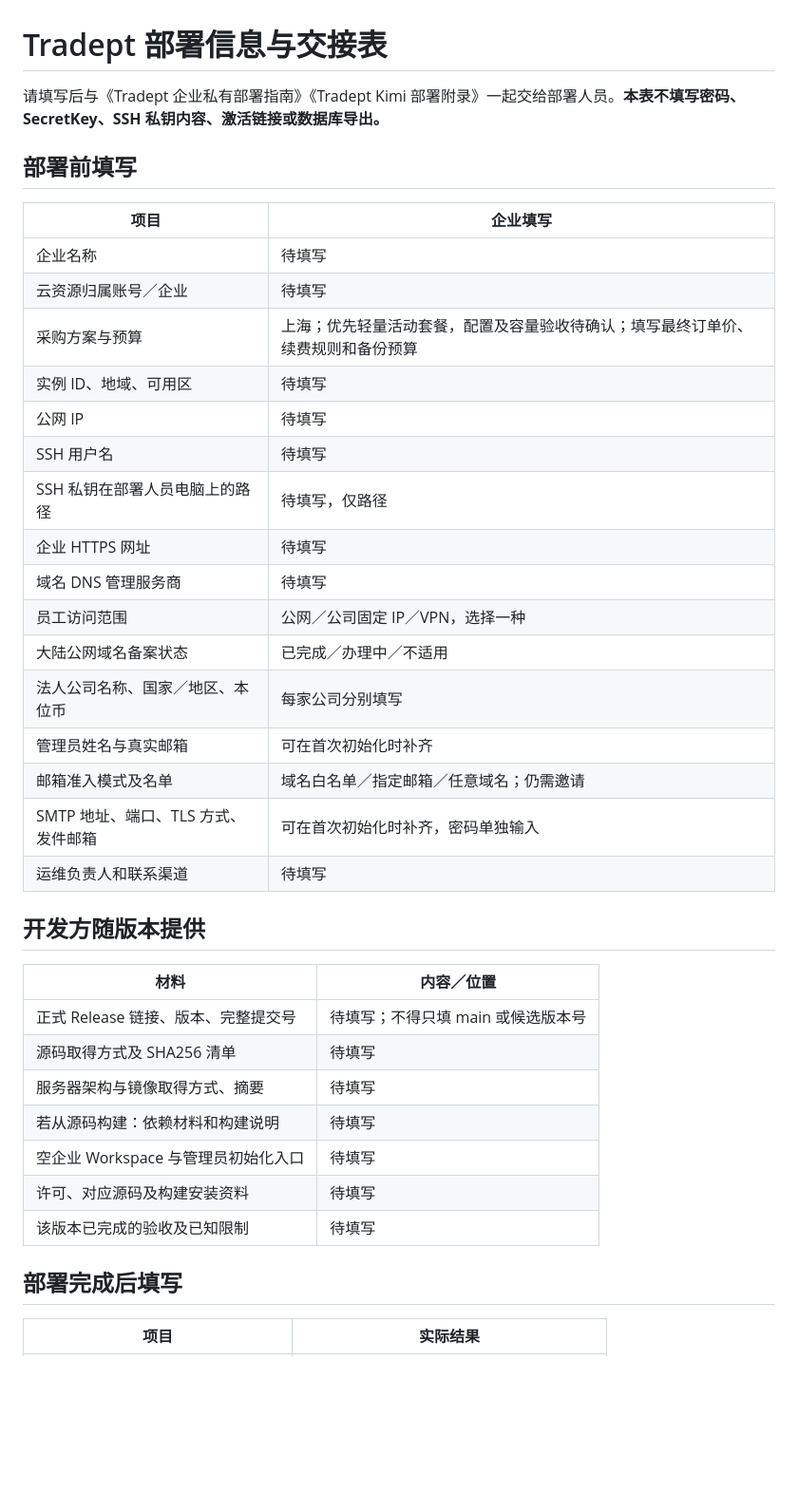
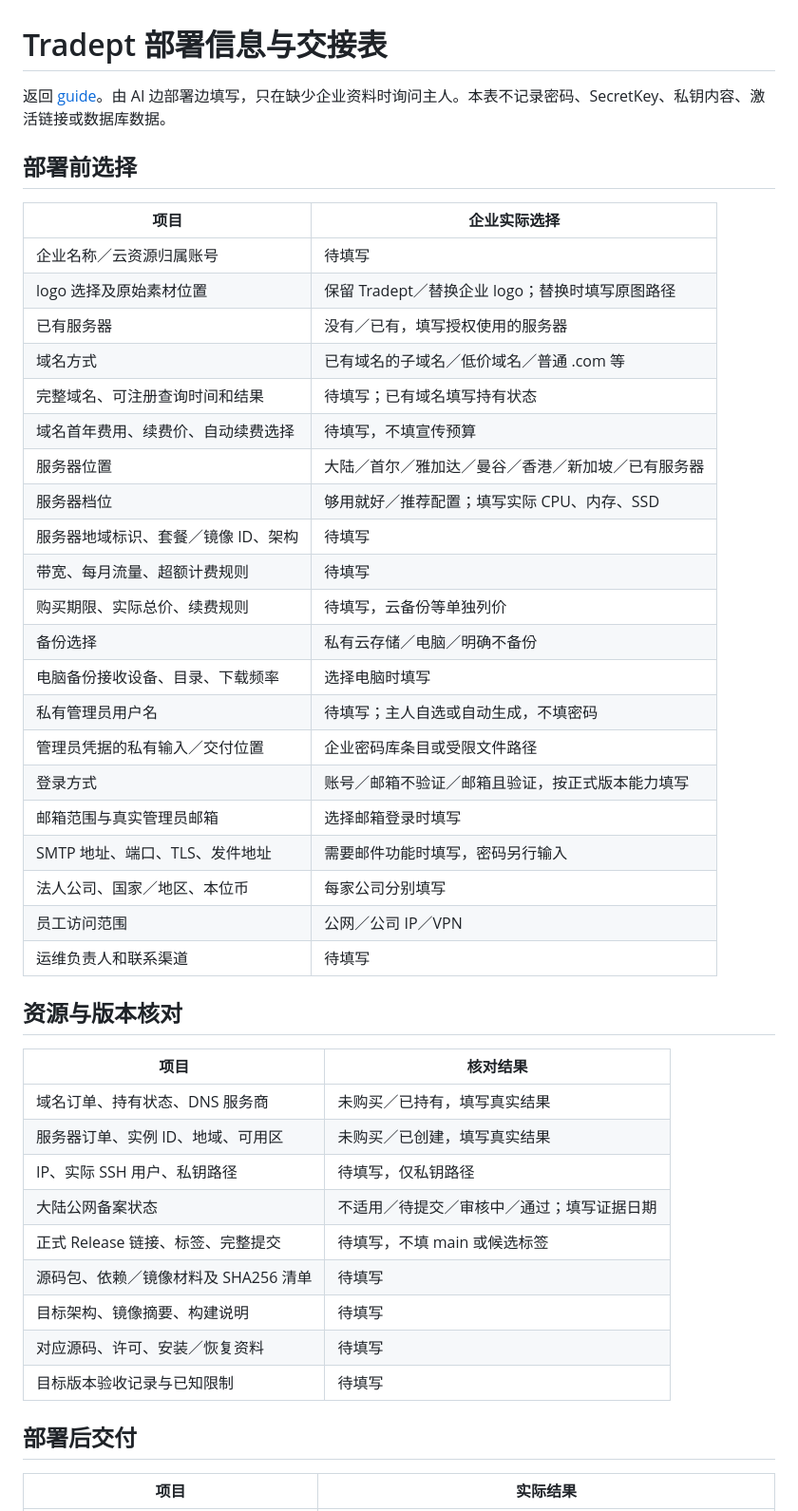
Before and after one commit to wuyinhust/trade-adept, a Markdown page: trade-order-system/docs/Tradept-部署信息与交接表.md, the part around one of its changes. Shown at 95% size. GitHub-like rendering; blank space fills up the shorter version.

Commit message:
docs: align private deployment entry points and handover

```diff
--- a/trade-order-system/docs/Tradept-部署信息与交接表.md
+++ b/trade-order-system/docs/Tradept-部署信息与交接表.md
@@ -1,41 +1,48 @@
 # Tradept 部署信息与交接表
 
-请填写后与《Tradept 企业私有部署指南》《Tradept Kimi 部署附录》一起交给部署人员。**本表不填写密码、SecretKey、SSH 私钥内容、激活链接或数据库导出。**
+返回 [guide](guide.md)。由 AI 边部署边填写，只在缺少企业资料时询问主人。本表不记录密码、SecretKey、私钥内容、激活链接或数据库数据。
 
-## 部署前填写
+## 部署前选择
 
-| 项目 | 企业填写 |
+| 项目 | 企业实际选择 |
 |---|---|
-| 企业名称 | 待填写 |
-| 云资源归属账号／企业 | 待填写 |
-| 采购方案与预算 | 上海；优先轻量活动套餐，配置及容量验收待确认；填写最终订单价、续费规则和备份预算 |
-| 实例 ID、地域、可用区 | 待填写 |
-| 公网 IP | 待填写 |
-| SSH 用户名 | 待填写 |
-| SSH 私钥在部署人员电脑上的路径 | 待填写，仅路径 |
-| 企业 HTTPS 网址 | 待填写 |
-| 域名 DNS 管理服务商 | 待填写 |
-| 员工访问范围 | 公网／公司固定 IP／VPN，选择一种 |
-| 大陆公网域名备案状态 | 已完成／办理中／不适用 |
-| 法人公司名称、国家／地区、本位币 | 每家公司分别填写 |
-| 管理员姓名与真实邮箱 | 可在首次初始化时补齐 |
-| 邮箱准入模式及名单 | 域名白名单／指定邮箱／任意域名；仍需邀请 |
-| SMTP 地址、端口、TLS 方式、发件邮箱 | 可在首次初始化时补齐，密码单独输入 |
+| 企业名称／云资源归属账号 | 待填写 |
+| logo 选择及原始素材位置 | 保留 Tradept／替换企业 logo；替换时填写原图路径 |
+| 已有服务器 | 没有／已有，填写授权使用的服务器 |
+| 域名方式 | 已有域名的子域名／低价域名／普通 .com 等 |
+| 完整域名、可注册查询时间和结果 | 待填写；已有域名填写持有状态 |
+| 域名首年费用、续费价、自动续费选择 | 待填写，不填宣传预算 |
+| 服务器位置 | 大陆／首尔／雅加达／曼谷／香港／新加坡／已有服务器 |
+| 服务器档位 | 够用就好／推荐配置；填写实际 CPU、内存、SSD |
+| 服务器地域标识、套餐／镜像 ID、架构 | 待填写 |
+| 带宽、每月流量、超额计费规则 | 待填写 |
+| 购买期限、实际总价、续费规则 | 待填写，云备份等单独列价 |
+| 备份选择 | 私有云存储／电脑／明确不备份 |
+| 电脑备份接收设备、目录、下载频率 | 选择电脑时填写 |
+| 私有管理员用户名 | 待填写；主人自选或自动生成，不填密码 |
+| 管理员凭据的私有输入／交付位置 | 企业密码库条目或受限文件路径 |
+| 登录方式 | 账号／邮箱不验证／邮箱且验证，按正式版本能力填写 |
+| 邮箱范围与真实管理员邮箱 | 选择邮箱登录时填写 |
+| SMTP 地址、端口、TLS、发件地址 | 需要邮件功能时填写，密码另行输入 |
+| 法人公司、国家／地区、本位币 | 每家公司分别填写 |
+| 员工访问范围 | 公网／公司 IP／VPN |
 | 运维负责人和联系渠道 | 待填写 |
 
-## 开发方随版本提供
+## 资源与版本核对
 
-| 材料 | 内容／位置 |
+| 项目 | 核对结果 |
 |---|---|
-| 正式 Release 链接、版本、完整提交号 | 待填写；不得只填 main 或候选版本号 |
-| 源码取得方式及 SHA256 清单 | 待填写 |
-| 服务器架构与镜像取得方式、摘要 | 待填写 |
-| 若从源码构建：依赖材料和构建说明 | 待填写 |
-| 空企业 Workspace 与管理员初始化入口 | 待填写 |
-| 许可、对应源码及构建安装资料 | 待填写 |
-| 该版本已完成的验收及已知限制 | 待填写 |
+| 域名订单、持有状态、DNS 服务商 | 未购买／已持有，填写真实结果 |
+| 服务器订单、实例 ID、地域、可用区 | 未购买／已创建，填写真实结果 |
+| IP、实际 SSH 用户、私钥路径 | 待填写，仅私钥路径 |
+| 大陆公网备案状态 | 不适用／待提交／审核中／通过；填写证据日期 |
+| 正式 Release 链接、标签、完整提交 | 待填写，不填 main 或候选标签 |
+| 源码包、依赖／镜像材料及 SHA256 清单 | 待填写 |
+| 目标架构、镜像摘要、构建说明 | 待填写 |
+| 对应源码、许可、安装／恢复资料 | 待填写 |
+| 目标版本验收记录与已知限制 | 待填写 |
 
-## 部署完成后填写
+## 部署后交付
 
 | 项目 | 实际结果 |
 |---|---|
```
Also changed, not shown: other parts of trade-order-system/docs/Tradept-部署信息与交接表.md (+21 -17 lines).
